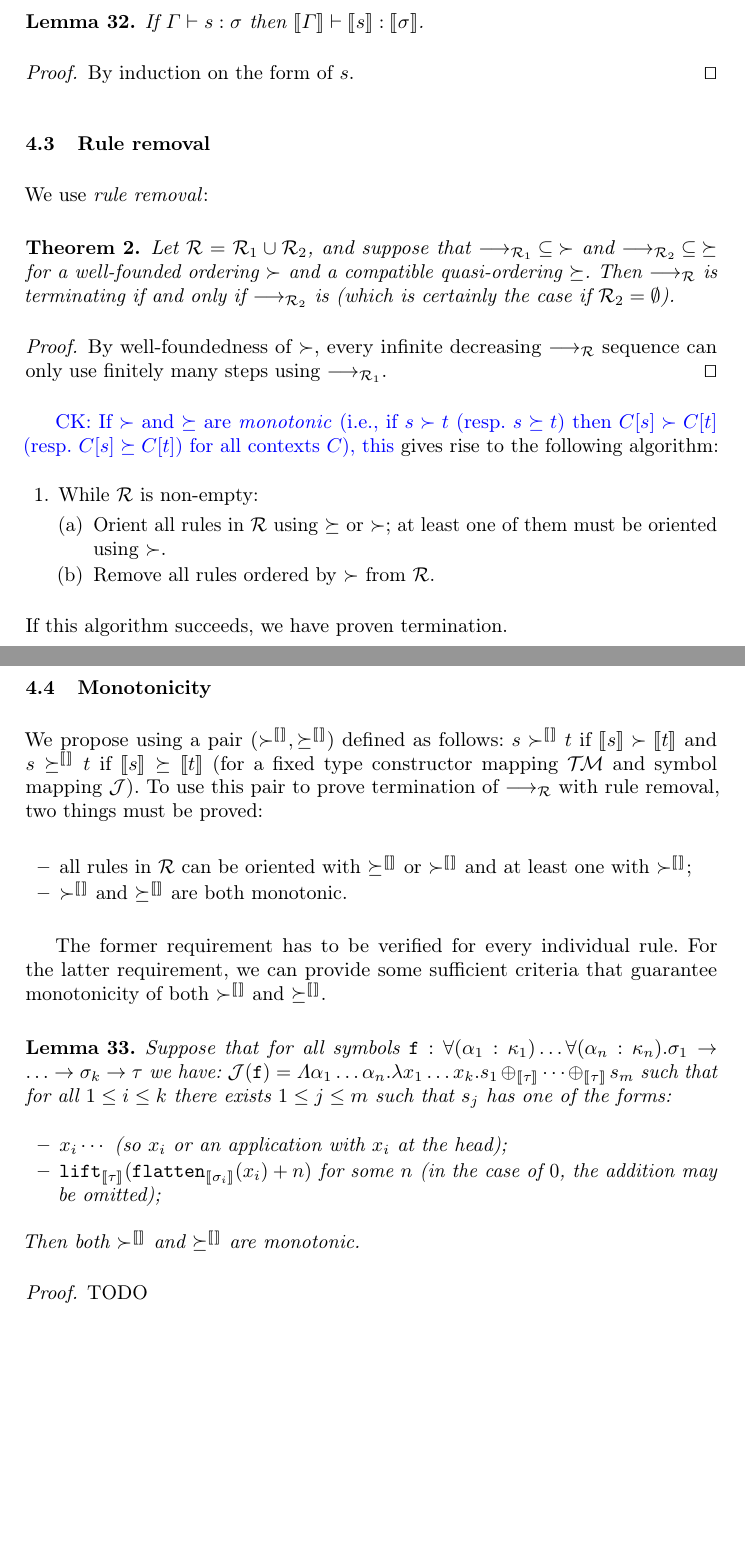
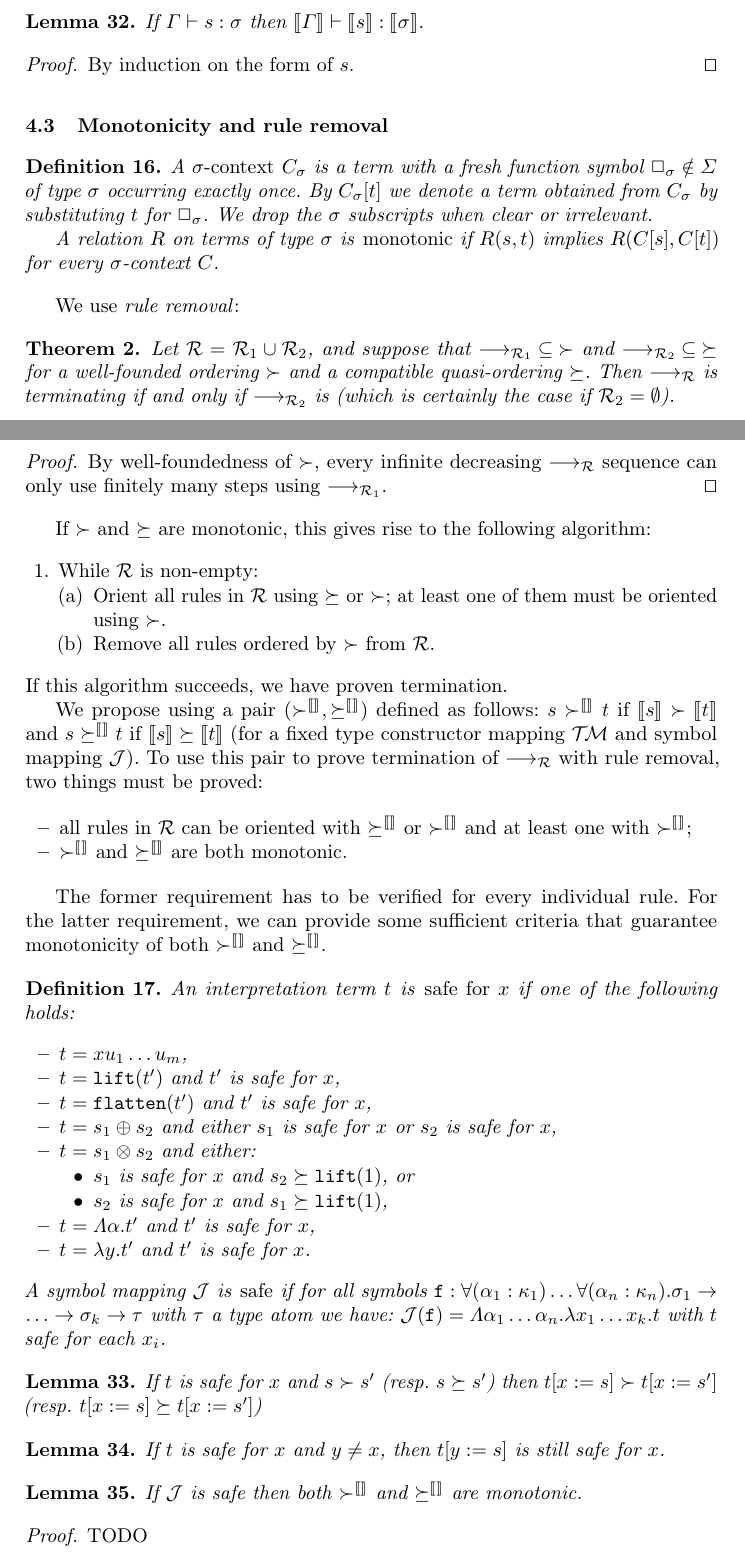
Before and after one commit to lukaszcz/polymorphic_rewriting, a LaTeX thesis (paper.tex): two parts of pages 20 and 21 of 24, joined at a grey line, cut so that both start at the same text, the shorter picture padded with empty space. Compiled offline with pdfLaTeX.

Commit message:
monotonicity and safety

```diff
--- a/paper.tex
+++ b/paper.tex
@@ -18,6 +18,8 @@
 \usepackage{multirow}
 \usepackage{proof}
 \usepackage[T1]{fontenc}
+
+\newcommand{\Fomega}{\mathtt{F}_\omega}
 
 \newcommand{\Iterms}{\mathcal{I}}
 \newcommand{\World}{\mathcal{W}}
@@ -1907,7 +1911,18 @@ If $\Gamma \vdash s : \sigma$ then $\itp{\Gamma} \vdash \interpret{s}
   By induction on the form of $s$.\qed
 \end{proof}
 
-\subsection{Rule removal}
+\subsection{Monotonicity and rule removal}
+
+\begin{definition}
+  A \emph{$\sigma$-context}~$C_\sigma$ is a term with a fresh function
+  symbol $\Box_\sigma \notin \Sigma$ of type~$\sigma$ occurring
+  exactly once. By~$C_\sigma[t]$ we denote a term obtained
+  from~$C_\sigma$ by substituting~$t$ for~$\Box_\sigma$. We drop the
+  $\sigma$ subscripts when clear or irrelevant.
+
+  A relation~$R$ on terms of type~$\sigma$ is \emph{monotonic} if
+  $R(s, t)$ implies $R(C[s], C[t])$ for every $\sigma$-context~$C$.
+\end{definition}
 
 We use \emph{rule removal}:
 
@@ -1926,9 +1941,8 @@ sequence can only use finitely many steps using $\arr{\Rules_1}$.
 \qed
 \end{proof}
 
-\CK{If $\succ$ and $\succeq$ are \emph{monotonic} (i.e., if $s \succ t$
-(resp.\ $s \succeq t$) then $C[s] \succ C[t]$ (resp.\ $C[s] \succeq C[t]$)
-for all contexts $C$), this} gives rise to the following algorithm:
+If $\succ$ and $\succeq$ are monotonic, this gives rise to the
+following algorithm:
 \begin{enumerate}
 \item While $\Rules$ is non-empty:
   \begin{enumerate}
@@ -1939,8 +1953,6 @@ for all contexts $C$), this} gives rise to the following algorithm:
 \end{enumerate}
 If this algorithm succeeds, we have proven termination.
 
-\subsection{Monotonicity}
-
 We propose using a pair $(\succinterpret,\succeqinterpret)$ defined as
 follows: $s \succinterpret t$ if $\interpret{s} \succ \interpret{t}$ and
 $s \succeqinterpret t$ if $\interpret{s} \succeq \interpret{t}$ (for a
@@ -1958,25 +1970,49 @@ The former requirement has to be verified for every individual rule.
 For the latter requirement, we can provide some sufficient criteria that
 guarantee monotonicity of both $\succinterpret$ and $\succeqinterpret$.
 
+\begin{definition}
+  An interpretation term~$t$ is \emph{safe for~$x$} if one of the
+  following holds:
+  \begin{itemize}
+  \item $t = x u_1 \ldots u_m$,
+  \item $t = \lift(t')$ and $t'$ is safe for~$x$,
+  \item $t = \flatten(t')$ and $t'$ is safe for~$x$,
+  \item $t = s_1 \oplus s_2$ and either $s_1$ is safe for~$x$ or $s_2$
+    is safe for~$x$,
+  \item $t = s_1 \otimes s_2$ and either:
+    \begin{itemize}
+    \item $s_1$ is safe for~$x$ and $s_2 \succeq \lift(1)$, or
+    \item $s_2$ is safe for~$x$ and $s_1 \succeq \lift(1)$,
+    \end{itemize}
+  \item $t = \tabs{\alpha}{t'}$ and $t'$ is safe for~$x$,
+  \item $t = \abs{y}{t'}$ and $t'$ is safe for~$x$.
+  \end{itemize}
+  A symbol mapping~$\Termmap$ is \emph{safe} if for all symbols $\afun
+  : \forall (\alpha_1 : \kappa_1) \ldots \forall (\alpha_n : \kappa_n)
+  . \sigma_1 \arrtype \ldots \arrtype \sigma_k \arrtype \tau$
+  with~$\tau$ a type atom we have: $\Termmap(\afun) = \tabs{\alpha_1
+    \dots \alpha_n}{\abs{x_1 \dots x_k}{t}}$ with $t$ safe for
+  each~$x_i$.
+\end{definition}
+
 \begin{lemma}
-Suppose that for all symbols
-$\afun : \forall (\alpha_1 : \kappa_1) \ldots
-  \forall (\alpha_n : \kappa_n) . \sigma_1 \arrtype \ldots \arrtype
-  \sigma_k \arrtype \tau$ we have:
-$\Termmap(\afun) = \tabs{\alpha_1 \dots \alpha_n}{\abs{x_1 \dots x_k}{
-  s_1 \oplus_{\interpret{\tau}} \dots \oplus_{\interpret{\tau}} s_m}}$
-  such that for all $1 \leq i \leq k$ there exists $1 \leq j \leq m$
-  such that $s_j$ has one of the forms:
-  \begin{itemize}
-  \item $x_i \cdots$ (so $x_i$ or an application with $x_i$ at the head);
-  \item $\lift_{\interpret{\tau}}(\flatten_{\interpret{\sigma_i}}(x_i) +
-    n)$ for some $n$ (in the case of $0$, the addition may be omitted);
-  \end{itemize}
-Then both $\succinterpret$ and $\succeqinterpret$ are monotonic.
-\end{lemma}
-
-\begin{proof}
-TODO
+  If~$t$ is safe for~$x$ and $s \succ s'$ (resp.~$s \succeq s'$) then
+  $t[\subst{x}{s}] \succ t[\subst{x}{s'}]$ (resp.~$t[\subst{x}{s}]
+  \succeq t[\subst{x}{s'}]$)
+\end{lemma}
+
+\begin{lemma}
+  If $t$ is safe for~$x$ and $y \ne x$, then $t[\subst{y}{s}]$ is
+  still safe for~$x$.
+\end{lemma}
+
+\begin{lemma}
+  If~$\Termmap$ is safe then both $\succinterpret$ and
+  $\succeqinterpret$ are monotonic.
+\end{lemma}
+
+\begin{proof}
+  TODO
 \end{proof}
 
 \CK{Note: I am not entirely sure what to do with pairing, since we
```
Also changed, not shown: paper.tex (78 more changed lines).
